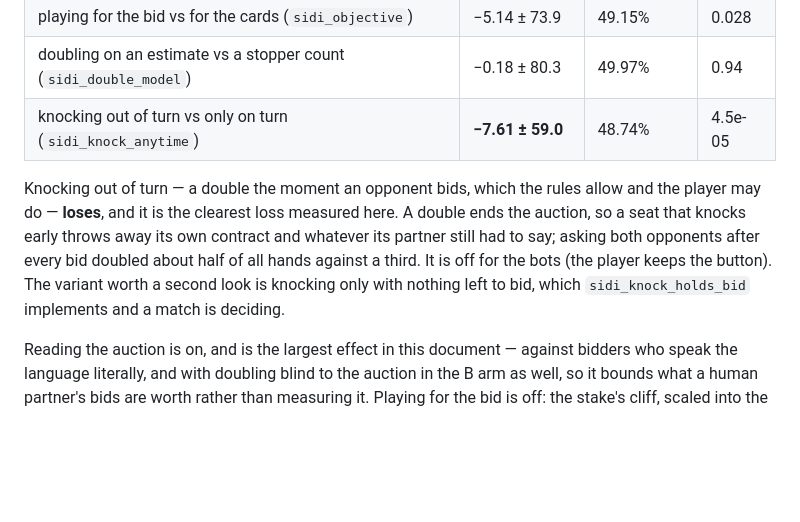
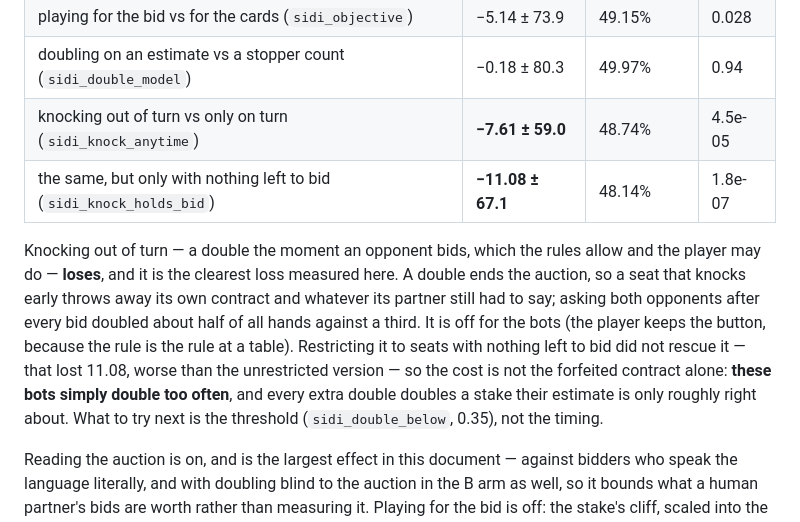
Before and after one commit to janlijanli/krass-jass, a Markdown page: docs/measurements.md, the part around the change. GitHub-like rendering; blank space fills up the shorter version.

Commit message:
docs: knocking out of turn loses either way — the doubles themselves are too many
Restricted to seats with nothing left to bid it lost 11.08 a hand (p = 1.8e-07), worse than the
unrestricted −7.61. So it is not the forfeited contract: the bots double too readily, and each
extra double doubles a stake the estimate is only roughly right about. The threshold is next.

Co-Authored-By: Claude Opus 5 <noreply@anthropic.com>

```diff
--- a/docs/measurements.md
+++ b/docs/measurements.md
@@ -1702,13 +1702,17 @@ arms bid with the same rule bidder.
 | playing for the bid vs for the cards (`sidi_objective`) | −5.14 ± 73.9 | 49.15% | 0.028 |
 | doubling on an estimate vs a stopper count (`sidi_double_model`) | −0.18 ± 80.3 | 49.97% | 0.94 |
 | knocking out of turn vs only on turn (`sidi_knock_anytime`) | **−7.61 ± 59.0** | 48.74% | 4.5e-05 |
+| the same, but only with nothing left to bid (`sidi_knock_holds_bid`) | **−11.08 ± 67.1** | 48.14% | 1.8e-07 |
 
 Knocking out of turn — a double the moment an opponent bids, which the rules allow and the player
 may do — **loses**, and it is the clearest loss measured here. A double ends the auction, so a seat
 that knocks early throws away its own contract and whatever its partner still had to say; asking
 both opponents after every bid doubled about half of all hands against a third. It is off for the
-bots (the player keeps the button). The variant worth a second look is knocking only with nothing
-left to bid, which `sidi_knock_holds_bid` implements and a match is deciding.
+bots (the player keeps the button, because the rule is the rule at a table). Restricting it to
+seats with nothing left to bid did not rescue it — that lost 11.08, worse than the unrestricted
+version — so the cost is not the forfeited contract alone: **these bots simply double too often**,
+and every extra double doubles a stake their estimate is only roughly right about. What to try
+next is the threshold (`sidi_double_below`, 0.35), not the timing.
 
 Reading the auction is on, and is the largest effect in this document — against bidders who speak
 the language literally, and with doubling blind to the auction in the B arm as well, so it bounds
```
Also changed, not shown: docs/sidi-plan.md (+2 -1 lines).
